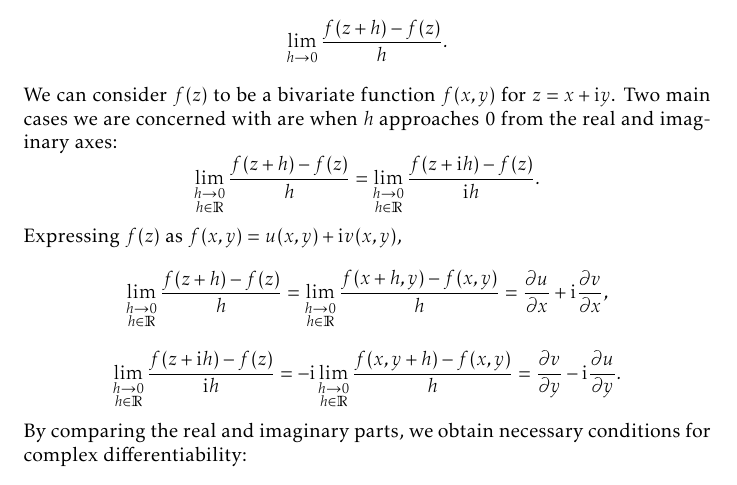
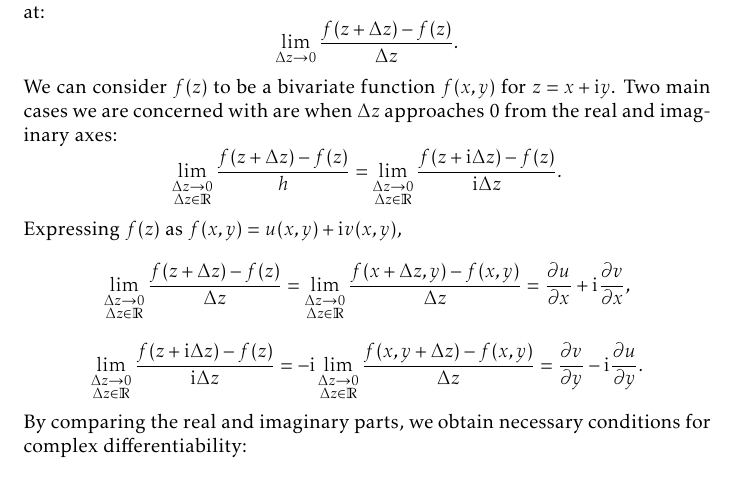
Before and after one commit to slipperking/complex-analysis-latex, a LaTeX document (main.tex): part of page 16 of 168, cut at the place of the change. Compiled offline with pdfLaTeX.

Commit message:
overleaf_to_git (Mon Aug 25 19:50:50 2025 -0700): update main.tex from r20588 to r20591

```diff
--- a/main.tex
+++ b/main.tex
@@ -390,12 +390,12 @@ It follows that the points \(0\), \(\qty(x,y,1)\), and \(\qty(x_1,x_2,1-x_3)\) a
 
 For the purpose of notation, we will define \(\mathbb{H}^+=\cbraces{z\in\mathbb{C}}{\Im(z)>0}\).
 \subsection{Complex Differentiation}\label{sec:complexdifferentiation}
-For \(U\subseteq \mathbb{C}\) and a complex function \(f:U\to\mathbb{C}\), \(f(z)\) is complex differentiable at \(z\in U\) if the following limit exists, regardless of the direction \(h\) approaches 0 at:
-\[\lim_{h\to0}\frac{f(z+h)-f(z)}{h}.\]
-We can consider \(f(z)\) to be a bivariate function \(f(x,y)\) for \(z=x+\ii y\). Two main cases we are concerned with are when \(h\) approaches 0 from the real and imaginary axes:
-\[\lim_{\substack{h\to0\\h\in\mathbb{R}}}\frac{f(z+h)-f(z)}{h}=\lim_{\substack{h\to0\\h\in\mathbb{R}}}\frac{f(z+\ii h)-f(z)}{\ii h}.\] Expressing \(f(z)\) as \(f(x,y)=u(x,y)+\ii v(x,y)\),
-\[\lim_{\substack{h\to0\\h\in\mathbb{R}}}\frac{f(z+h)-f(z)}{h}=\lim_{\substack{h\to0\\h\in\mathbb{R}}}\frac{f(x+h,y)-f(x,y)}{h}=\pdv{u}{x}+\ii\pdv{v}{x},\]
-\[\lim_{\substack{h\to0\\h\in\mathbb{R}}}\frac{f(z+\ii h)-f(z)}{\ii h}=-\ii\lim_{\substack{h\to0\\h\in\mathbb{R}}}\frac{f(x,y+h)-f(x,y)}{h}=\pdv{v}{y}-\ii\pdv{u}{y}.\]
+For \(U\subseteq \mathbb{C}\) and a complex function \(f:U\to\mathbb{C}\), \(f(z)\) is \textit{complex differentiable} at \(z\in U\) if the following limit exists, regardless of the direction \(\Delta z\) approaches 0 at:
+\[\lim_{\Delta z\to0}\frac{f(z+\Delta z)-f(z)}{\Delta z}.\]
+We can consider \(f(z)\) to be a bivariate function \(f(x,y)\) for \(z=x+\ii y\). Two main cases we are concerned with are when \(\Delta z\) approaches 0 from the real and imaginary axes:
+\[\lim_{\substack{\Delta z\to0\\\Delta z\in\mathbb{R}}}\frac{f(z+\Delta z)-f(z)}{h}=\lim_{\substack{\Delta z\to0\\\Delta z\in\mathbb{R}}}\frac{f(z+\ii\Delta z)-f(z)}{\ii \Delta z}.\] Expressing \(f(z)\) as \(f(x,y)=u(x,y)+\ii v(x,y)\),
+\[\lim_{\substack{\Delta z\to0\\\Delta z\in\mathbb{R}}}\frac{f(z+\Delta z)-f(z)}{\Delta z}=\lim_{\substack{\Delta z\to0\\\Delta z\in\mathbb{R}}}\frac{f(x+\Delta z,y)-f(x,y)}{\Delta z}=\pdv{u}{x}+\ii\pdv{v}{x},\]
+\[\lim_{\substack{\Delta z\to0\\\Delta z\in\mathbb{R}}}\frac{f(z+\ii\Delta z)-f(z)}{\ii \Delta z}=-\ii\lim_{\substack{\Delta z\to0\\\Delta z\in\mathbb{R}}}\frac{f(x,y+\Delta z)-f(x,y)}{\Delta z}=\pdv{v}{y}-\ii\pdv{u}{y}.\]
 By comparing the real and imaginary parts, we obtain necessary conditions for complex differentiability:
 \begin{equation}
     \pdv{u}{x}=\pdv{v}{y}\qand\pdv{v}{x}=-\pdv{u}{y}\label{eq:cauchyriemanneqs1}
```
